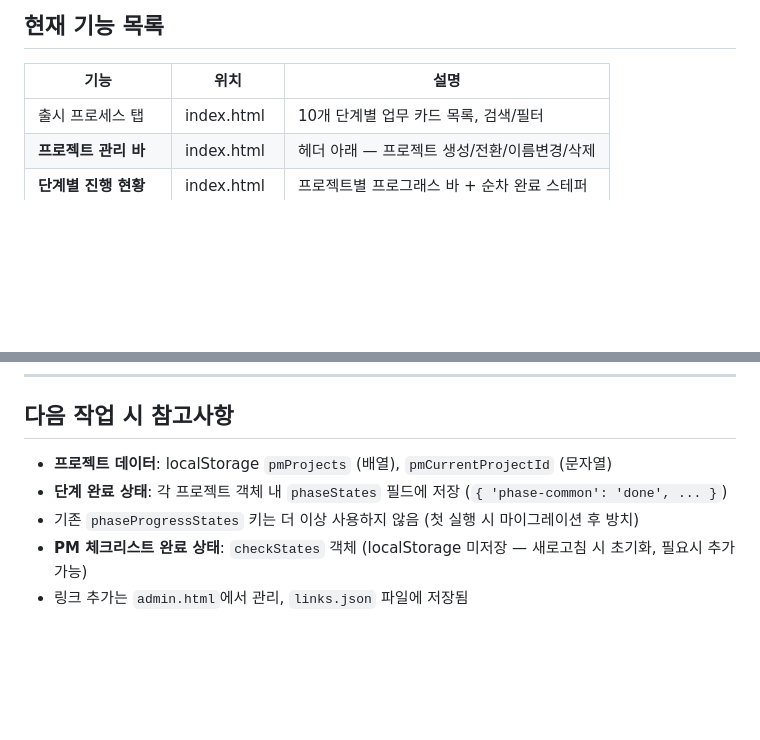
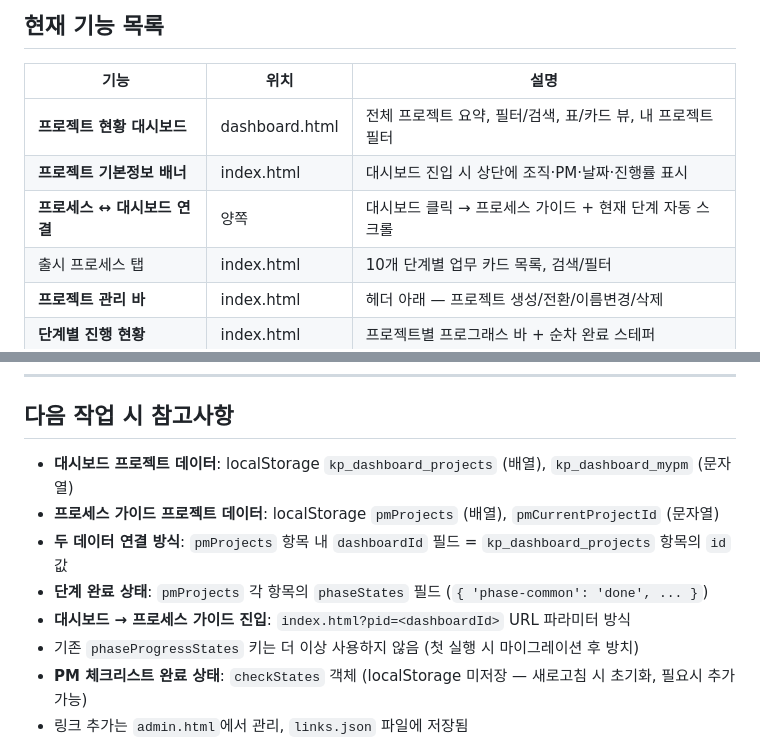
Before and after one commit to happirus24-hub/pm-process-guide, a Markdown page: 작업일지.md, 2 parts joined by grey strips. Rendered like a GitHub page; blank space fills up the shorter version.

Commit message:
Update 작업일지 with 2026-06-08 changes
Co-Authored-By: Claude Sonnet 4.6 <noreply@anthropic.com>

```diff
--- a/작업일지.md
+++ b/작업일지.md
@@ -134,6 +204,9 @@ resetPhaseProgress()  — 현재 프로젝트 phaseStates 초기화
 
 | 기능 | 위치 | 설명 |
 |------|------|------|
+| **프로젝트 현황 대시보드** | dashboard.html | 전체 프로젝트 요약, 필터/검색, 표/카드 뷰, 내 프로젝트 필터 |
+| **프로젝트 기본정보 배너** | index.html | 대시보드 진입 시 상단에 조직·PM·날짜·진행률 표시 |
+| **프로세스 ↔ 대시보드 연결** | 양쪽 | 대시보드 클릭 → 프로세스 가이드 + 현재 단계 자동 스크롤 |
 | 출시 프로세스 탭 | index.html | 10개 단계별 업무 카드 목록, 검색/필터 |
 | **프로젝트 관리 바** | index.html | 헤더 아래 — 프로젝트 생성/전환/이름변경/삭제 |
 | **단계별 진행 현황** | index.html | 프로젝트별 프로그래스 바 + 순차 완료 스테퍼 |
@@ -148,8 +221,11 @@ resetPhaseProgress()  — 현재 프로젝트 phaseStates 초기화
 
 ## 다음 작업 시 참고사항
 
-- **프로젝트 데이터**: localStorage `pmProjects` (배열), `pmCurrentProjectId` (문자열)
-- **단계 완료 상태**: 각 프로젝트 객체 내 `phaseStates` 필드에 저장 (`{ 'phase-common': 'done', ... }`)
+- **대시보드 프로젝트 데이터**: localStorage `kp_dashboard_projects` (배열), `kp_dashboard_mypm` (문자열)
+- **프로세스 가이드 프로젝트 데이터**: localStorage `pmProjects` (배열), `pmCurrentProjectId` (문자열)
+- **두 데이터 연결 방식**: `pmProjects` 항목 내 `dashboardId` 필드 = `kp_dashboard_projects` 항목의 `id` 값
+- **단계 완료 상태**: `pmProjects` 각 항목의 `phaseStates` 필드 (`{ 'phase-common': 'done', ... }`)
+- **대시보드 → 프로세스 가이드 진입**: `index.html?pid=<dashboardId>` URL 파라미터 방식
 - 기존 `phaseProgressStates` 키는 더 이상 사용하지 않음 (첫 실행 시 마이그레이션 후 방치)
 - **PM 체크리스트 완료 상태**: `checkStates` 객체 (localStorage 미저장 — 새로고침 시 초기화, 필요시 추가 가능)
 - 링크 추가는 `admin.html`에서 관리, `links.json` 파일에 저장됨
```
Also changed, not shown: other parts of 작업일지.md (+70 -0 lines).
